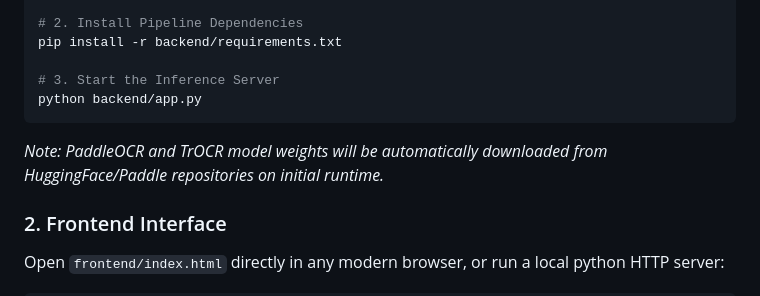
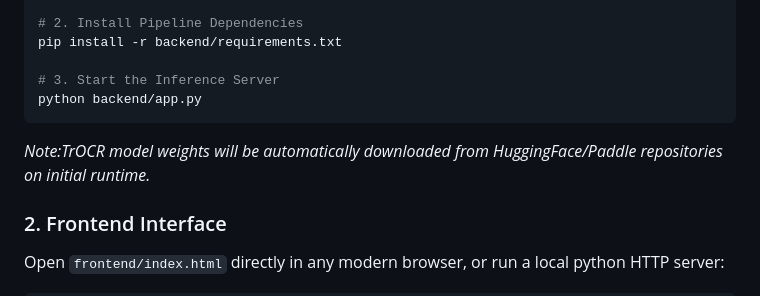
Before and after one commit to SandipAcharya/intelligent-ocr-nepal, a Markdown page: README.md, the part around the change. Rendered like a GitHub page.

Commit message:
new version

````diff
--- a/README.md
+++ b/README.md
@@ -98,7 +98,7 @@ pip install -r backend/requirements.txt
 # 3. Start the Inference Server
 python backend/app.py
 ```
-*Note: PaddleOCR and TrOCR model weights will be automatically downloaded from HuggingFace/Paddle repositories on initial runtime.*
+*Note:TrOCR model weights will be automatically downloaded from HuggingFace/Paddle repositories on initial runtime.*
 
 ### 2. Frontend Interface
 Open `frontend/index.html` directly in any modern browser, or run a local python HTTP server:
````
